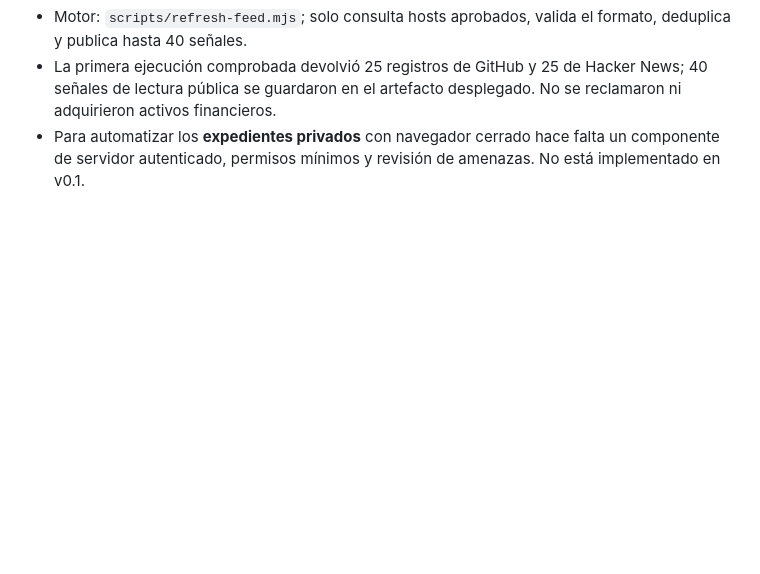
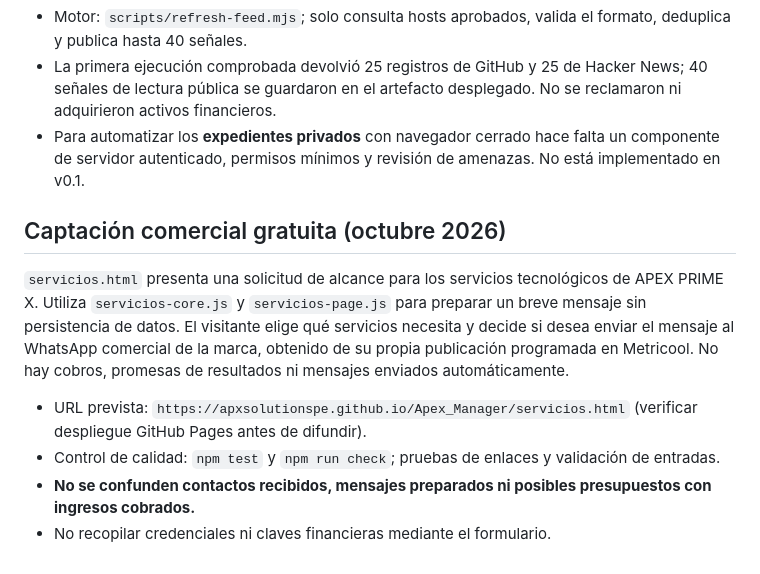
Before and after one commit to apxsolutionspe/Apex_Manager, a Markdown page: apex-global-intelligence-swarm/README.md, the part around the change. Rendered like a GitHub page; blank space fills up the shorter version.

Commit message:
docs(apex): document audited, zero-cost customer lead funnel

```diff
--- a/apex-global-intelligence-swarm/README.md
+++ b/apex-global-intelligence-swarm/README.md
@@ -39,3 +39,13 @@ El sistema no puede confirmar automáticamente que una persona controla una dire
 - Motor: `scripts/refresh-feed.mjs`; solo consulta hosts aprobados, valida el formato, deduplica y publica hasta 40 señales.
 - La primera ejecución comprobada devolvió 25 registros de GitHub y 25 de Hacker News; 40 señales de lectura pública se guardaron en el artefacto desplegado. No se reclamaron ni adquirieron activos financieros.
 - Para automatizar los **expedientes privados** con navegador cerrado hace falta un componente de servidor autenticado, permisos mínimos y revisión de amenazas. No está implementado en v0.1.
+
+
+## Captación comercial gratuita (octubre 2026)
+
+`servicios.html` presenta una solicitud de alcance para los servicios tecnológicos de APEX PRIME X. Utiliza `servicios-core.js` y `servicios-page.js` para preparar un breve mensaje sin persistencia de datos. El visitante elige qué servicios necesita y decide si desea enviar el mensaje al WhatsApp comercial de la marca, obtenido de su propia publicación programada en Metricool. No hay cobros, promesas de resultados ni mensajes enviados automáticamente.
+
+- URL prevista: `https://apxsolutionspe.github.io/Apex_Manager/servicios.html` (verificar despliegue GitHub Pages antes de difundir).
+- Control de calidad: `npm test` y `npm run check`; pruebas de enlaces y validación de entradas.
+- **No se confunden contactos recibidos, mensajes preparados ni posibles presupuestos con ingresos cobrados.**
+- No recopilar credenciales ni claves financieras mediante el formulario.
```
